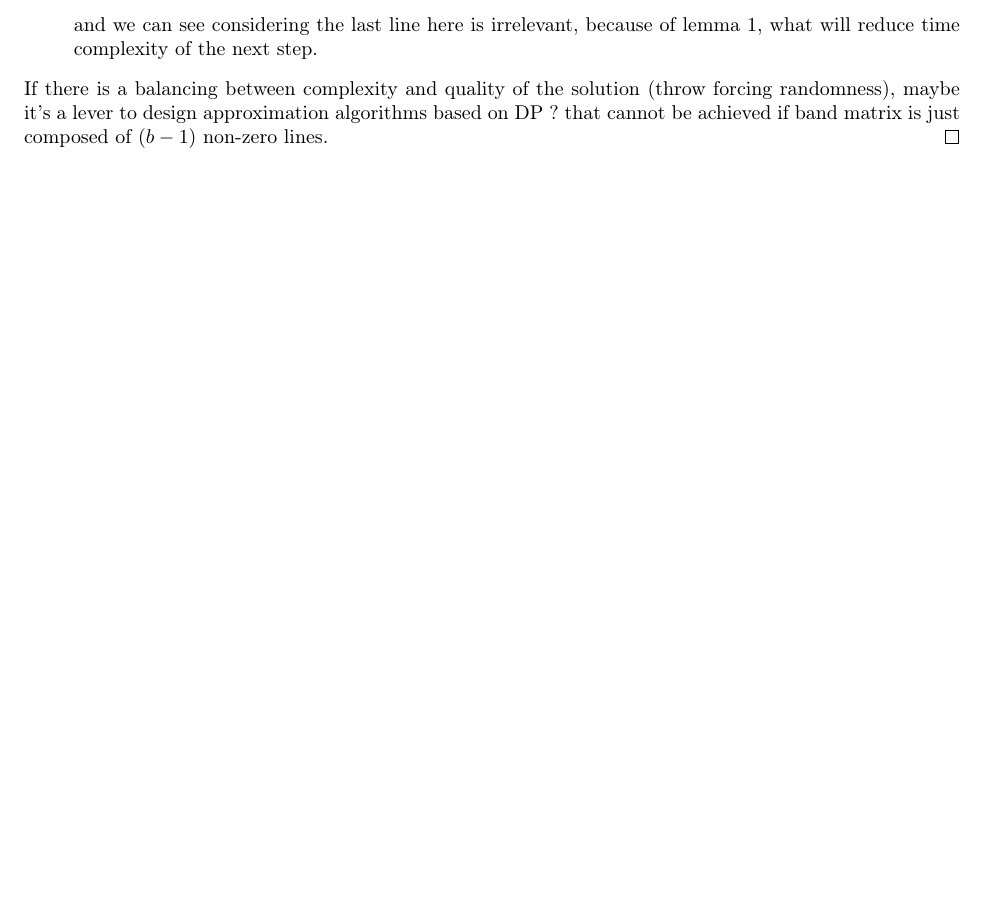
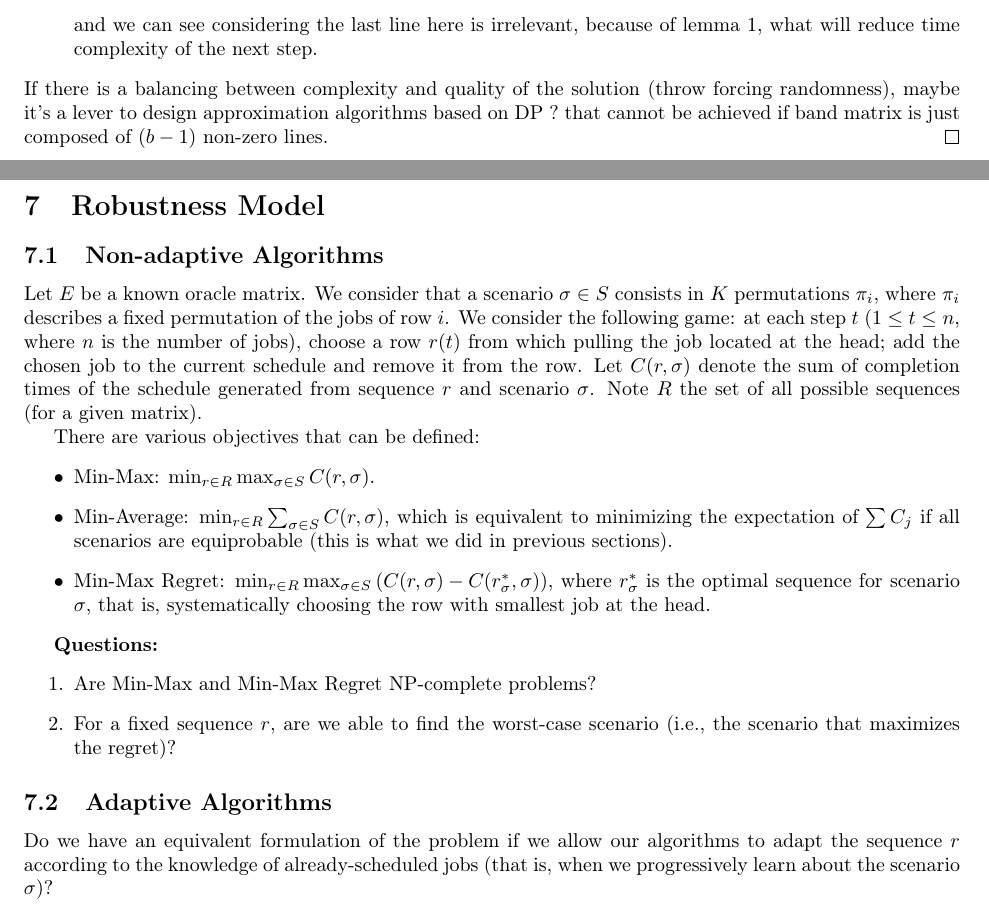
Before and after one commit to anthonydugois/robust-flow-scheduling, a LaTeX document (notes-2.tex): part of page 14 of 14 before the commit and two parts of pages 14 and 15 of 15 after it, the two joined at a grey line, cut so that both start at the same text, the shorter picture padded with empty space. Compiled offline with pdfLaTeX.

Commit message:
robustness model

```diff
--- a/notes-2.tex
+++ b/notes-2.tex
@@ -731,4 +731,35 @@ and we can see considering the last line here is irrelevant, because of lemma~\r
 \end{itemize}
 If there is a balancing between complexity and quality of the solution (throw forcing randomness), maybe it's a lever to design approximation algorithms based on DP ? that cannot be achieved if band matrix is just composed of $(b-1)$ non-zero lines.  \end{proof}
 
+
+
+\newpage
+
+\section{Robustness Model}
+
+\subsection{Non-adaptive Algorithms}
+
+Let \(E\) be a known oracle matrix.
+We consider that a scenario \(\sigma\in S\) consists in \(K\) permutations \(\pi_i\), where \(\pi_i\) describes a fixed permutation of the jobs of row \(i\).
+We consider the following game: at each step \(t\) (\(1\le t\le n\), where \(n\) is the number of jobs), choose a row \(r(t)\) from which pulling the job located at the head; add the chosen job to the current schedule and remove it from the row.
+Let \(C(r,\sigma)\) denote the sum of completion times of the schedule generated from sequence \(r\) and scenario \(\sigma\).
+Note \(R\) the set of all possible sequences (for a given matrix).
+
+There are various objectives that can be defined:
+\begin{itemize}
+    \item Min-Max: \(\min_{r\in R} \max_{\sigma\in S} C(r,\sigma)\).
+    \item Min-Average: \(\min_{r\in R} \sum_{\sigma\in S} C(r,\sigma)\), which is equivalent to minimizing the expectation of \(\sum C_j\) if all scenarios are equiprobable (this is what we did in previous sections).
+    \item Min-Max Regret: \(\min_{r\in R}\max_{\sigma\in S} \left(C(r,\sigma)-C(r^*_{\sigma},\sigma)\right)\), where \(r^*_{\sigma}\) is the optimal sequence for scenario \(\sigma\), that is, systematically choosing the row with smallest job at the head.
+\end{itemize}
+
+\textbf{Questions:}
+\begin{enumerate}
+    \item Are Min-Max and Min-Max Regret NP-complete problems?
+    \item For a fixed sequence \(r\), are we able to find the worst-case scenario (i.e., the scenario that maximizes the regret)?
+\end{enumerate}
+
+\subsection{Adaptive Algorithms}
+
+Do we have an equivalent formulation of the problem if we allow our algorithms to adapt the sequence \(r\) according to the knowledge of already-scheduled jobs (that is, when we progressively learn about the scenario \(\sigma\))?
+
 \end{document}
```
